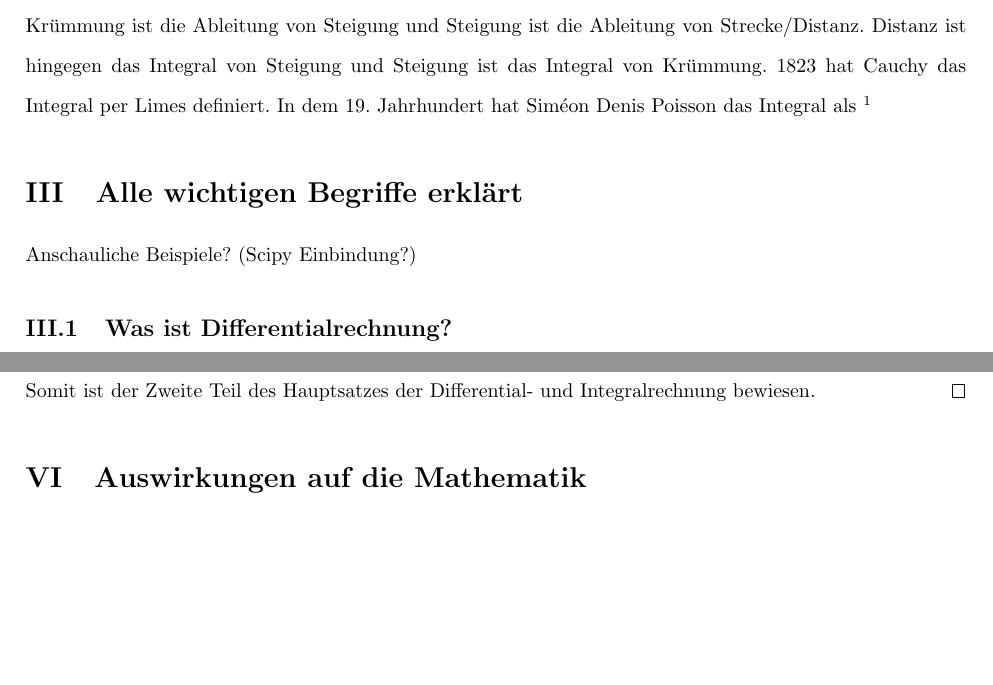
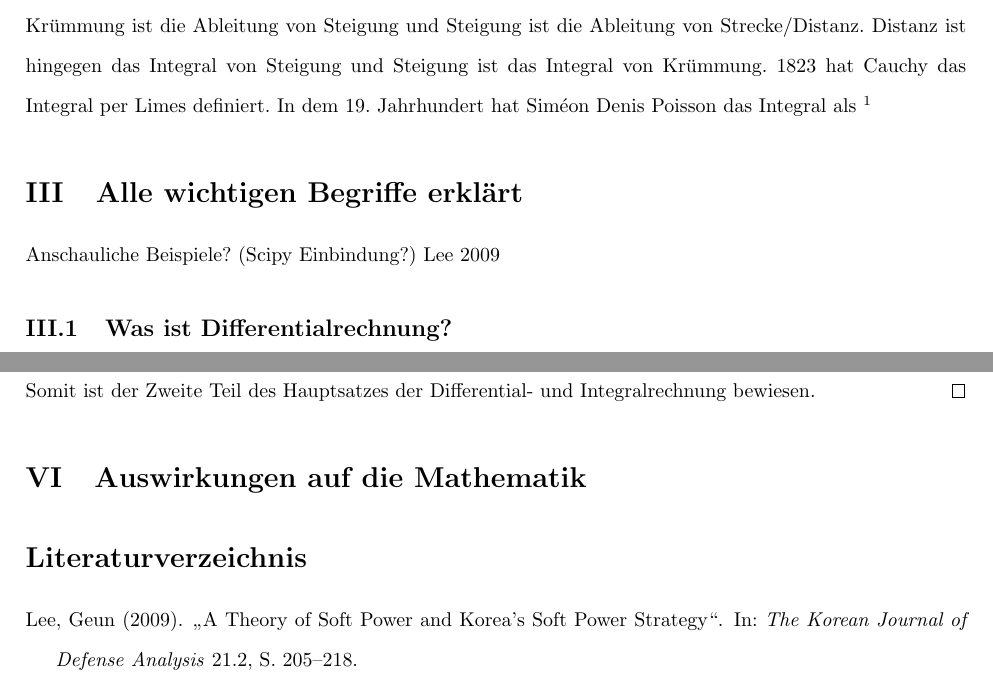
Before and after one commit to Westpol/Mahtematik-Facharbeit-12-HEJ, a LaTeX document (upp_muster.tex): two parts of pages 3 and 12 of 12, joined at a grey line, cut so that both start at the same text, the shorter picture padded with empty space. Compiled offline with pdfLaTeX.

```diff
--- a/upp_muster.tex
+++ b/upp_muster.tex
@@ -110,7 +110,7 @@
 
 
 	\section{Alle wichtigen Begriffe erklärt}
-	Anschauliche Beispiele? (Scipy Einbindung?)
+	Anschauliche Beispiele? (Scipy Einbindung?) \cite{Lee2009a}
 
 
 	\subsection{Was ist Differentialrechnung?}
```
Also changed, not shown: upp_muster.pdf.
